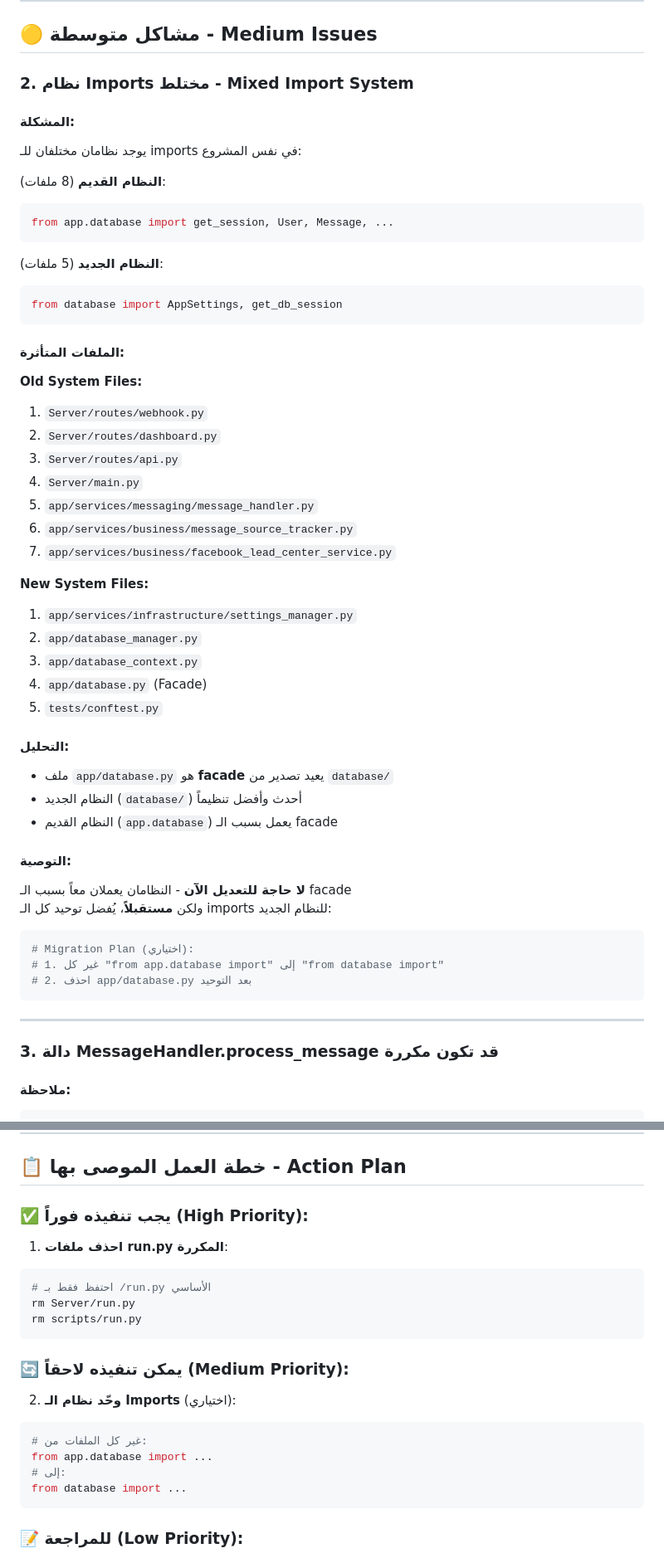
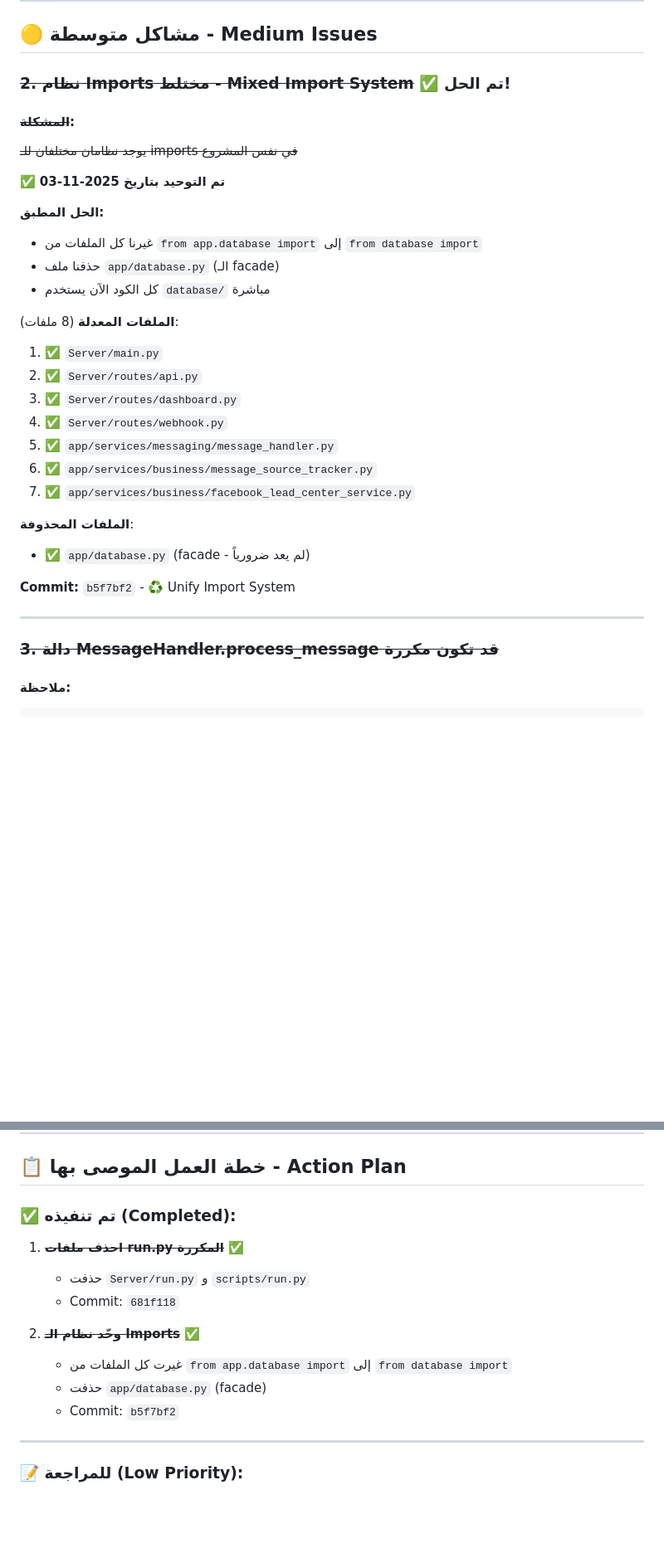
Before and after one commit to Yoans-Adel/Migochat, a Markdown page: CODE_AUDIT_REPORT.md, 2 parts joined by grey strips. Shown at 83% size. Rendered like a GitHub page; blank space fills up the shorter version.

Commit message:
📝 Update Code Audit Report - All Issues Resolved
Updated CODE_AUDIT_REPORT.md to reflect completed tasks:
- ✅ Duplicate run.py files removed (Commit 681f118)
- ✅ Import system unified (Commit b5f7bf2)
- ✅ app/database.py facade removed
- ✅ All code now uses 'from database import'

Status: All critical and medium priority issues resolved! 🎉

````diff
--- a/CODE_AUDIT_REPORT.md
+++ b/CODE_AUDIT_REPORT.md
@@ -45,57 +45,35 @@ rm scripts/run.py
 
 ## 🟡 مشاكل متوسطة - Medium Issues
 
-### 2. نظام Imports مختلط - Mixed Import System
+### ~~2. نظام Imports مختلط - Mixed Import System~~ ✅ تم الحل!
 
-#### المشكلة:
-يوجد نظامان مختلفان للـ imports في نفس المشروع:
+#### ~~المشكلة~~:
+~~يوجد نظامان مختلفان للـ imports في نفس المشروع~~
 
-**النظام القديم** (8 ملفات):
-```python
-from app.database import get_session, User, Message, ...
-```
+✅ **تم التوحيد بتاريخ 2025-11-03**
 
-**النظام الجديد** (5 ملفات):
-```python
-from database import AppSettings, get_db_session
-```
+**الحل المطبق:**
+- غيرنا كل الملفات من `from app.database import` إلى `from database import`
+- حذفنا ملف `app/database.py` (الـ facade)
+- كل الكود الآن يستخدم `database/` مباشرة
 
-#### الملفات المتأثرة:
+**الملفات المعدلة** (8 ملفات):
+1. ✅ `Server/main.py`
+2. ✅ `Server/routes/api.py`
+3. ✅ `Server/routes/dashboard.py`
+4. ✅ `Server/routes/webhook.py`
+5. ✅ `app/services/messaging/message_handler.py`
+6. ✅ `app/services/business/message_source_tracker.py`
+7. ✅ `app/services/business/facebook_lead_center_service.py`
 
-**Old System Files:**
-1. `Server/routes/webhook.py`
-2. `Server/routes/dashboard.py`
-3. `Server/routes/api.py`
-4. `Server/main.py`
-5. `app/services/messaging/message_handler.py`
-6. `app/services/business/message_source_tracker.py`
-7. `app/services/business/facebook_lead_center_service.py`
+**الملفات المحذوفة**:
+- ✅ `app/database.py` (facade - لم يعد ضرورياً)
 
-**New System Files:**
-1. `app/services/infrastructure/settings_manager.py`
-2. `app/database_manager.py`
-3. `app/database_context.py`
-4. `app/database.py` (Facade)
-5. `tests/conftest.py`
-
-#### التحليل:
-- ملف `app/database.py` هو **facade** يعيد تصدير من `database/`
-- النظام الجديد (`database/`) أحدث وأفضل تنظيماً
-- النظام القديم (`app.database`) يعمل بسبب الـ facade
-
-#### التوصية:
-**لا حاجة للتعديل الآن** - النظامان يعملان معاً بسبب الـ facade
-ولكن **مستقبلاً**، يُفضل توحيد كل الـ imports للنظام الجديد:
-
-```python
-# Migration Plan (اختياري):
-# 1. غير كل "from app.database import" إلى "from database import"
-# 2. احذف app/database.py بعد التوحيد
-```
+**Commit:** `b5f7bf2` - ♻️ Unify Import System
 
 ---
 
-### 3. دالة MessageHandler.process_message قد تكون مكررة
+### ~~3. دالة MessageHandler.process_message قد تكون مكررة~~
 
 #### ملاحظة:
 ```python
@@ -148,24 +126,18 @@ app/services/
 
 ## 📋 خطة العمل الموصى بها - Action Plan
 
-### ✅ يجب تنفيذه فوراً (High Priority):
+### ✅ تم تنفيذه (Completed):
 
-1. **احذف ملفات run.py المكررة**:
-```bash
-# احتفظ فقط بـ /run.py الأساسي
-rm Server/run.py
-rm scripts/run.py
-```
+1. ~~**احذف ملفات run.py المكررة**~~ ✅
+   - حذفت `Server/run.py` و `scripts/run.py`
+   - Commit: `681f118`
 
-### 🔄 يمكن تنفيذه لاحقاً (Medium Priority):
+2. ~~**وحّد نظام الـ Imports**~~ ✅
+   - غيرت كل الملفات من `from app.database import` إلى `from database import`
+   - حذفت `app/database.py` (facade)
+   - Commit: `b5f7bf2`
 
-2. **وحّد نظام الـ Imports** (اختياري):
-```python
-# غير كل الملفات من:
-from app.database import ...
-# إلى:
-from database import ...
-```
+---
 
 ### 📝 للمراجعة (Low Priority):
 
````
Also changed, not shown: other parts of CODE_AUDIT_REPORT.md (+8 -7 lines).
